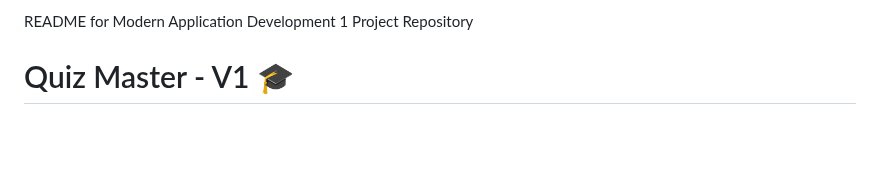
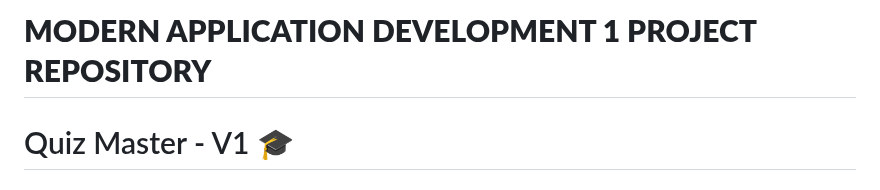
Before and after one commit to 21f3001527/Modern-Application-Development-1, a Markdown page: README.md, the part around the change. Drawn GitHub-style; blank space fills up the shorter version.

```diff
--- a/README.md
+++ b/README.md
@@ -1,4 +1,5 @@
-README for Modern Application Development 1 Project Repository
+# **MODERN APPLICATION DEVELOPMENT 1  PROJECT REPOSITORY**
+
 
 # Quiz Master - V1 🎓
 
```
